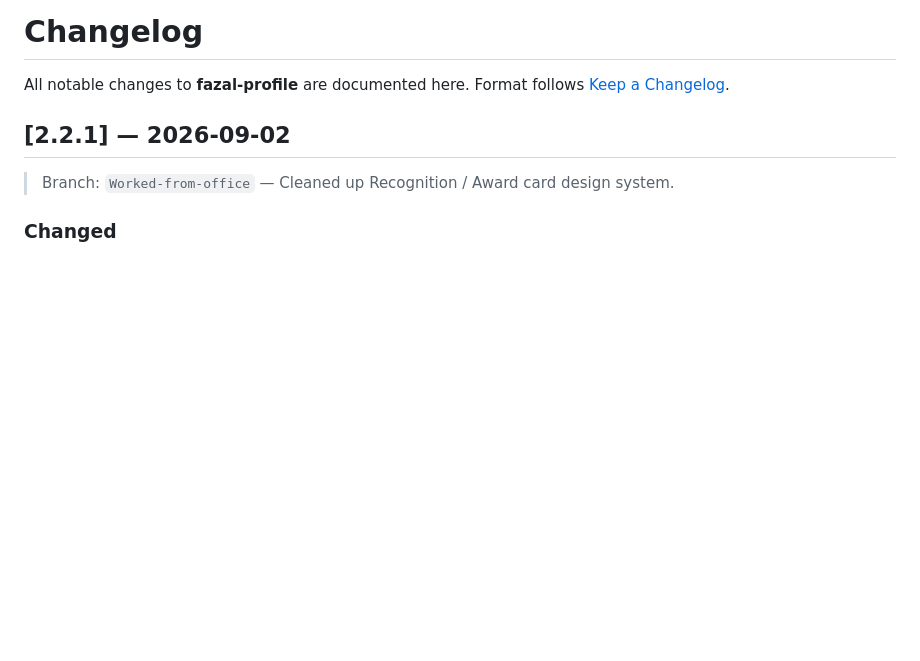
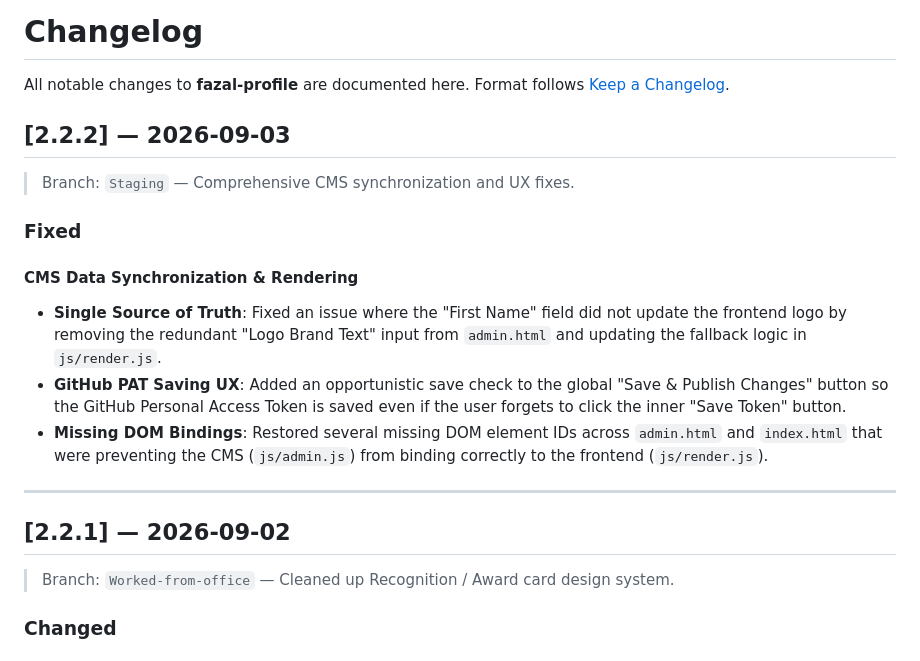
Before and after one commit to fazalhassan23/fazal-profile, a Markdown page: CHANGELOG.md, the part around the change. GitHub-like rendering; blank space fills up the shorter version.

Commit message:
docs: update changelog for v2.2.2

```diff
--- a/CHANGELOG.md
+++ b/CHANGELOG.md
@@ -2,6 +2,19 @@
 
 All notable changes to **fazal-profile** are documented here.
 Format follows [Keep a Changelog](https://keepachangelog.com/en/1.0.0/).
+
+## [2.2.2] — 2026-09-03
+
+> Branch: `Staging` — Comprehensive CMS synchronization and UX fixes.
+
+### Fixed
+
+#### CMS Data Synchronization & Rendering
+- **Single Source of Truth**: Fixed an issue where the "First Name" field did not update the frontend logo by removing the redundant "Logo Brand Text" input from `admin.html` and updating the fallback logic in `js/render.js`.
+- **GitHub PAT Saving UX**: Added an opportunistic save check to the global "Save & Publish Changes" button so the GitHub Personal Access Token is saved even if the user forgets to click the inner "Save Token" button.
+- **Missing DOM Bindings**: Restored several missing DOM element IDs across `admin.html` and `index.html` that were preventing the CMS (`js/admin.js`) from binding correctly to the frontend (`js/render.js`).
+
+---
 
 ## [2.2.1] — 2026-09-02
 
```
